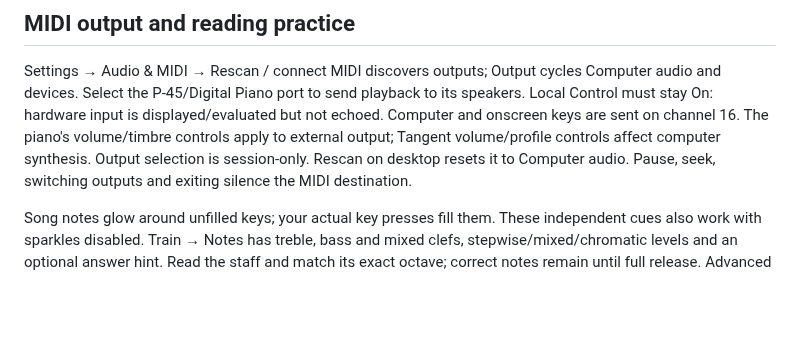
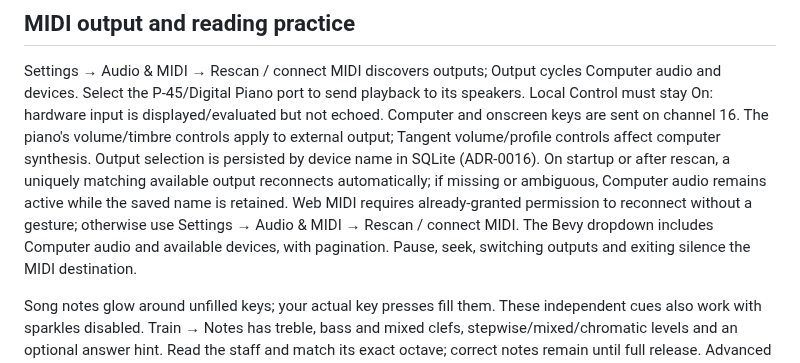
Before and after one commit to passeride/Tangent, a Markdown page: docs/piano-player.md, the part around the change. GitHub-like rendering; blank space fills up the shorter version.

Commit message:
docs(midi): clarify persistent output and offline fallback in player guide

```diff
--- a/docs/piano-player.md
+++ b/docs/piano-player.md
@@ -155,7 +155,12 @@ Select the P-45/Digital Piano port to send playback to its speakers. Local Contr
 must stay On: hardware input is displayed/evaluated but not echoed. Computer and
 onscreen keys are sent on channel 16. The piano's volume/timbre controls apply to
 external output; Tangent volume/profile controls affect computer synthesis.
-Output selection is session-only. Rescan on desktop resets it to Computer audio.
+Output selection is persisted by device name in SQLite (ADR-0016). On startup
+or after rescan, a uniquely matching available output reconnects automatically;
+if missing or ambiguous, Computer audio remains active while the saved name is
+retained. Web MIDI requires already-granted permission to reconnect without a
+gesture; otherwise use Settings → Audio & MIDI → Rescan / connect MIDI. The
+Bevy dropdown includes Computer audio and available devices, with pagination.
 Pause, seek, switching outputs and exiting silence the MIDI destination.
 
 Song notes glow around unfilled keys; your actual key presses fill them. These
```
